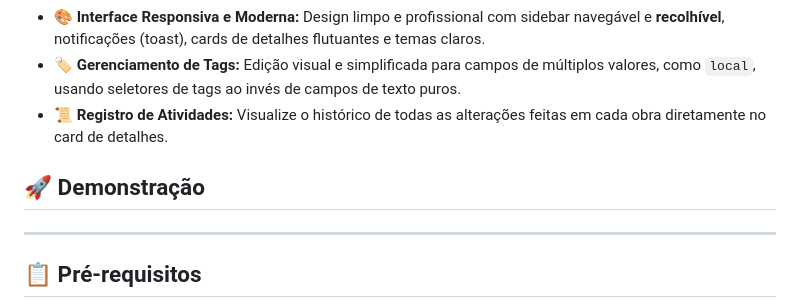
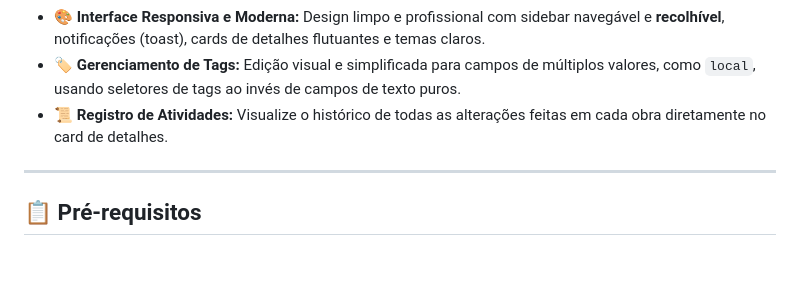
Before and after one commit to romulo-macedo/App-Maps, a Markdown page: README.md, the part around one of its changes. Rendered like a GitHub page; blank space fills up the shorter version.

Commit message:
Update README to remove demo section and fix link
Removed the demonstration section and updated the schema documentation link.

```diff
--- a/README.md
+++ b/README.md
@@ -24,8 +24,6 @@ A aplicação combina um editor de dados tabular avançado com um mapa interativ
 - **🎨 Interface Responsiva e Moderna:** Design limpo e profissional com sidebar navegável e **recolhível**, notificações (toast), cards de detalhes flutuantes e temas claros.
 - **🏷️ Gerenciamento de Tags:** Edição visual e simplificada para campos de múltiplos valores, como `local`, usando seletores de tags ao invés de campos de texto puros.
 - **📜 Registro de Atividades:** Visualize o histórico de todas as alterações feitas em cada obra diretamente no card de detalhes.
-
-## 🚀 Demonstração
 
 ---
 
```
Also changed, not shown: other parts of README.md (+1 -1 lines).
